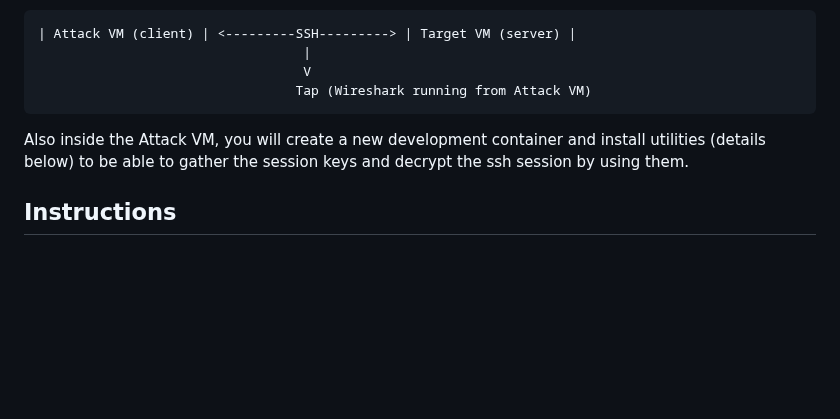
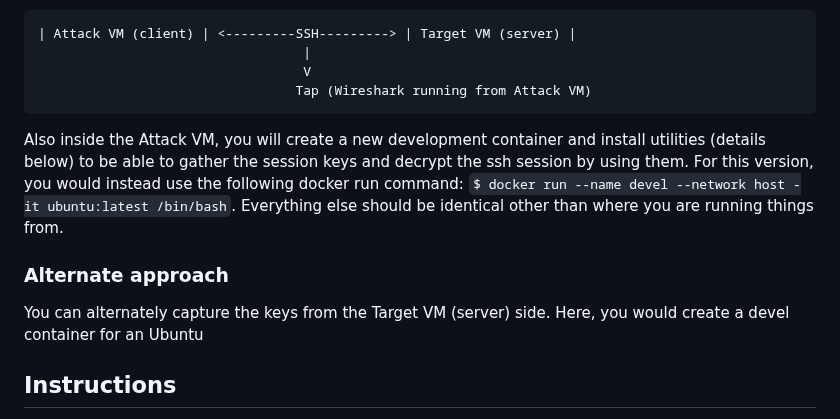
Before and after one commit to jhu-information-security-institute/NwSec, a Markdown page: applications/termsvr/sshcrack.md, the part around the change. Drawn GitHub-style; blank space fills up the shorter version.

````diff
--- a/applications/termsvr/sshcrack.md
+++ b/applications/termsvr/sshcrack.md
@@ -14,7 +14,10 @@ In addition to having local access, the attacker is able to capture the encrypte
                                   V
                                  Tap (Wireshark running from Attack VM)
 ```
-Also inside the Attack VM, you will create a new development container and install utilities (details below) to be able to gather the session keys and decrypt the ssh session by using them.
+Also inside the Attack VM, you will create a new development container and install utilities (details below) to be able to gather the session keys and decrypt the ssh session by using them.  For this version, you would instead use the following docker run command:  `$ docker run --name devel --network host -it ubuntu:latest /bin/bash`.  Everything else should be identical other than where you are running things from.
+
+### Alternate approach
+You can alternately capture the keys from the Target VM (server) side.  Here, you would create a devel container for an Ubuntu
 
 ## Instructions
 1. Launch a new devel container on the Attack VM and setup to capture the ssh session keys (note: we are just downloading the vanilla kali image and do not need a Dockerfile to build one) from it
````
